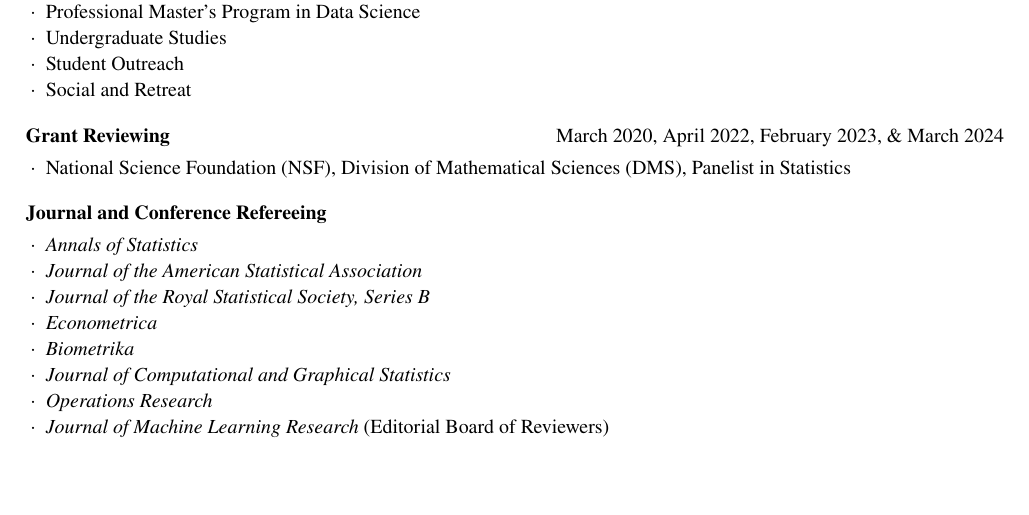
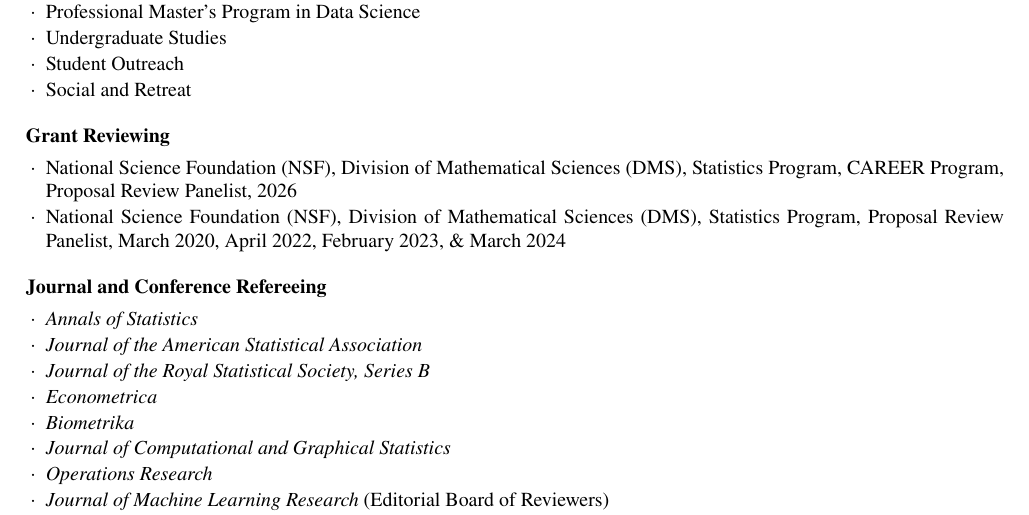
Before and after one commit to pu-orfe/klusowski, a LaTeX CV (cv/Klusowski_cv.tex): part of page 12 of 13 before the commit and part of page 12 of 14 after it, cut so that both start at the same text, the shorter picture padded with empty space. Compiled offline with pdfLaTeX.

Commit message:
Add NSF CAREER panel service and standardize grant reviewing entries

```diff
--- a/cv/Klusowski_cv.tex
+++ b/cv/Klusowski_cv.tex
@@ -702,8 +702,9 @@
 \item {Social and Retreat}
 \end{rSubsection}
 
-\begin{rSubsection}{Grant Reviewing}{March 2020, April 2022, February 2023, \& March 2024}{}{}
-\item {National Science Foundation (NSF), Division of Mathematical Sciences (DMS), Panelist in Statistics}
+\begin{rSubsection}{Grant Reviewing}{}{}{}
+\item {National Science Foundation (NSF), Division of Mathematical Sciences (DMS), Statistics Program, CAREER Program, Proposal Review Panelist, 2026}
+\item {National Science Foundation (NSF), Division of Mathematical Sciences (DMS), Statistics Program, Proposal Review Panelist, March 2020, April 2022, February 2023, \& March 2024}
 \end{rSubsection}
 
 \begin{rSubsection}{Journal and Conference Refereeing}{}{}{}
```
Also changed, not shown: sites/g/files/toruqf5901/files/documents/Klusowski_cv.pdf, cv/Klusowski_cv.tex (1 more changed lines).
